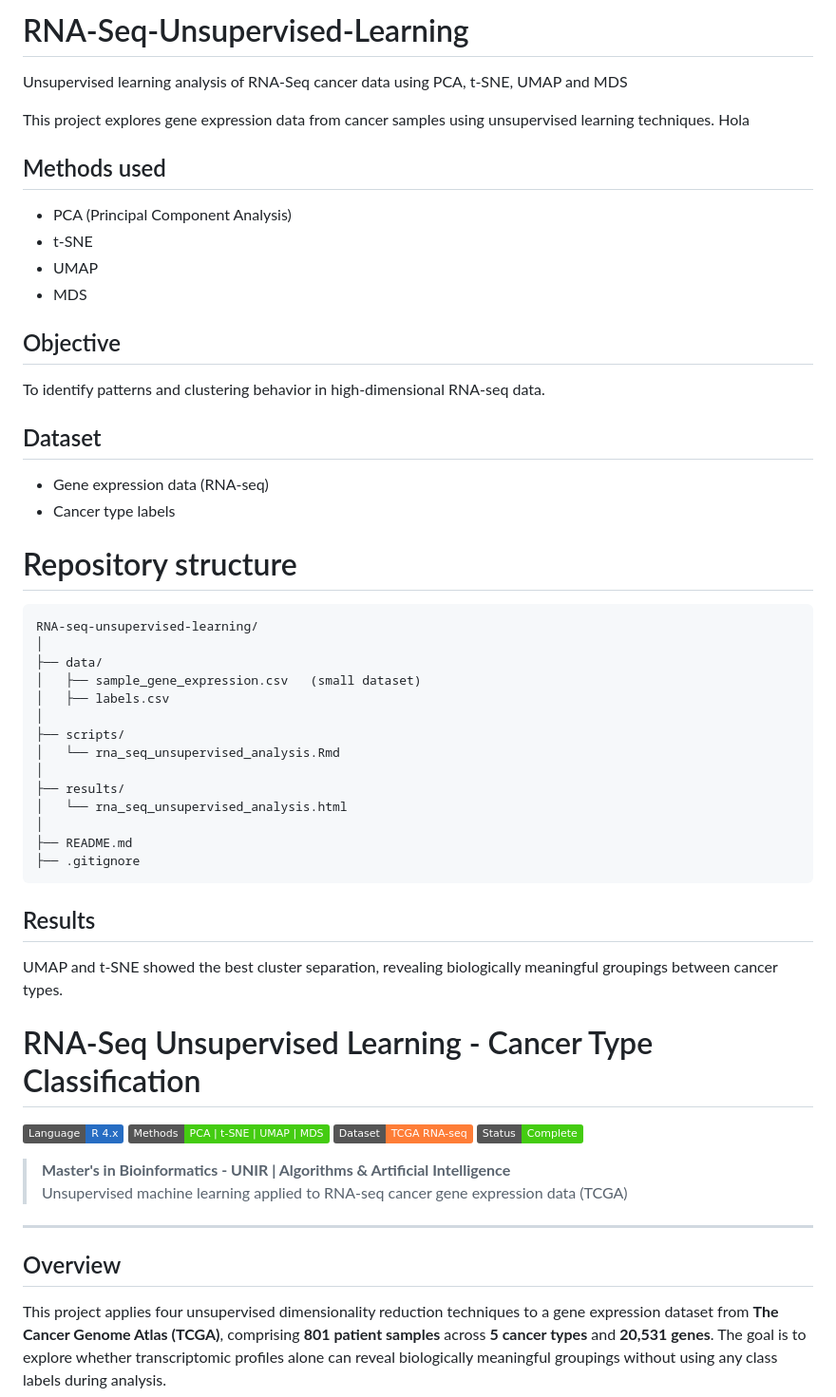
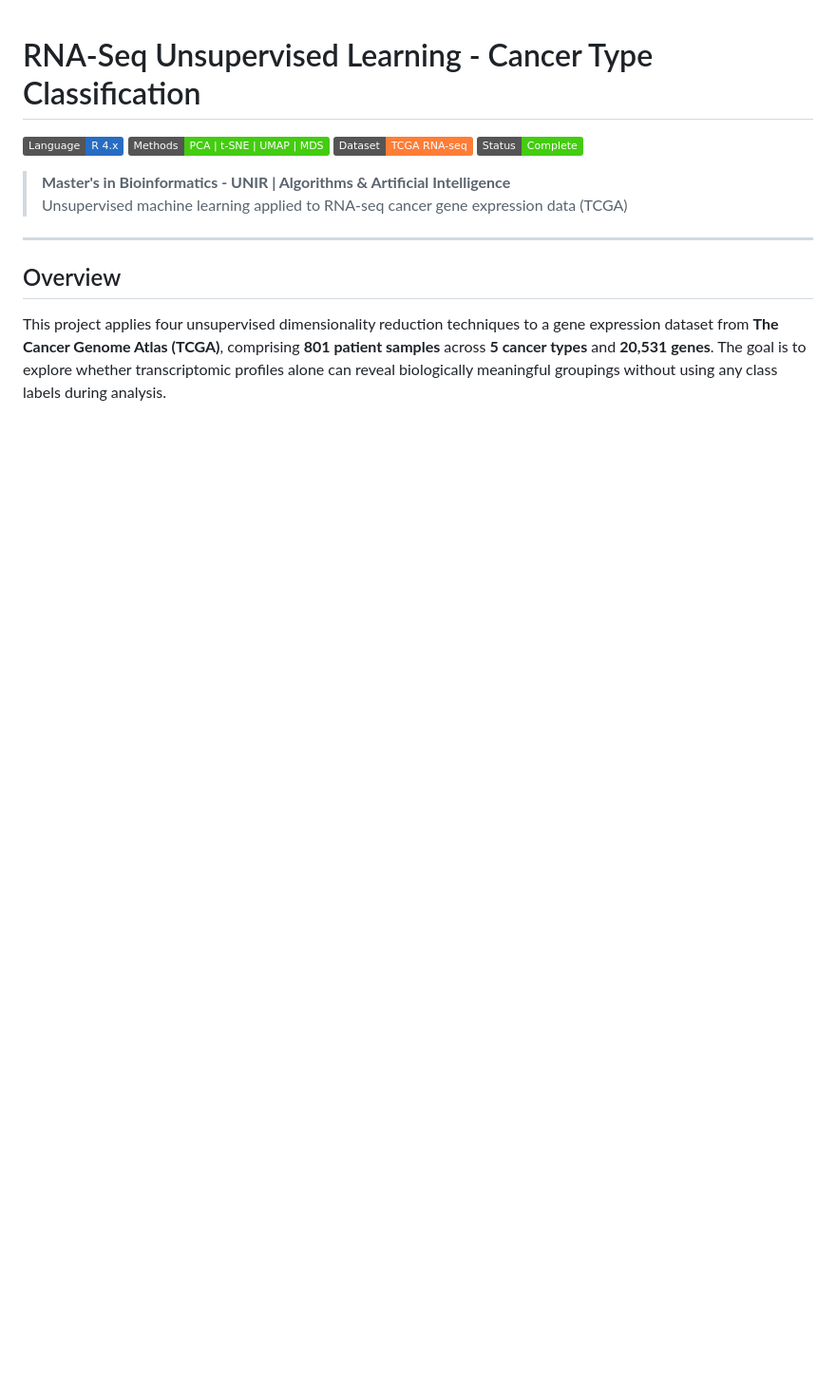
Before and after one commit to CarenMoreno/RNA-Seq-Unsupervised-Learning, a Markdown page: README.md, the part around the change. Shown at 95% size. Drawn GitHub-style; badges without logos; blank space fills up the shorter version.

````diff
--- a/README.md
+++ b/README.md
@@ -1,42 +1,3 @@
-# RNA-Seq-Unsupervised-Learning
-Unsupervised learning analysis of RNA-Seq cancer data using PCA, t-SNE, UMAP and MDS
-
-This project explores gene expression data from cancer samples using unsupervised learning techniques. Hola
-
-## Methods used
-- PCA (Principal Component Analysis)
-- t-SNE
-- UMAP
-- MDS
-
-## Objective
-To identify patterns and clustering behavior in high-dimensional RNA-seq data.
-
-## Dataset
-- Gene expression data (RNA-seq)
-- Cancer type labels
-
-# Repository structure
-```text
-RNA-seq-unsupervised-learning/
-│
-├── data/
-│   ├── sample_gene_expression.csv   (small dataset)
-│   ├── labels.csv
-│
-├── scripts/
-│   └── rna_seq_unsupervised_analysis.Rmd
-│
-├── results/
-│   └── rna_seq_unsupervised_analysis.html
-│
-├── README.md
-├── .gitignore
-```
-
-## Results
-UMAP and t-SNE showed the best cluster separation, revealing biologically meaningful groupings between cancer types.
-
 # RNA-Seq Unsupervised Learning - Cancer Type Classification
 
 [![R](https://img.shields.io/badge/Language-R%204.x-276DC3?logo=r&logoColor=white)](https://www.r-project.org/)
````
